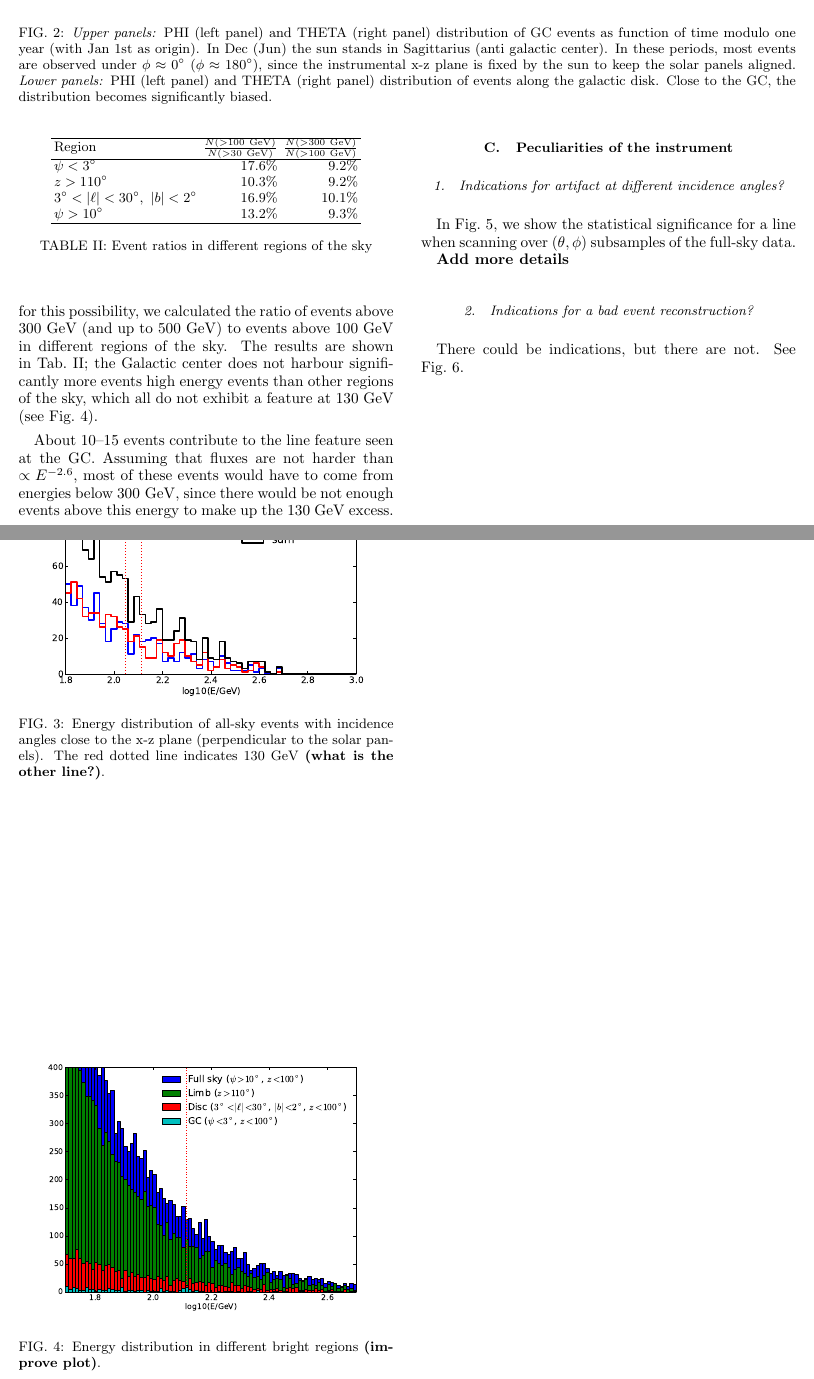
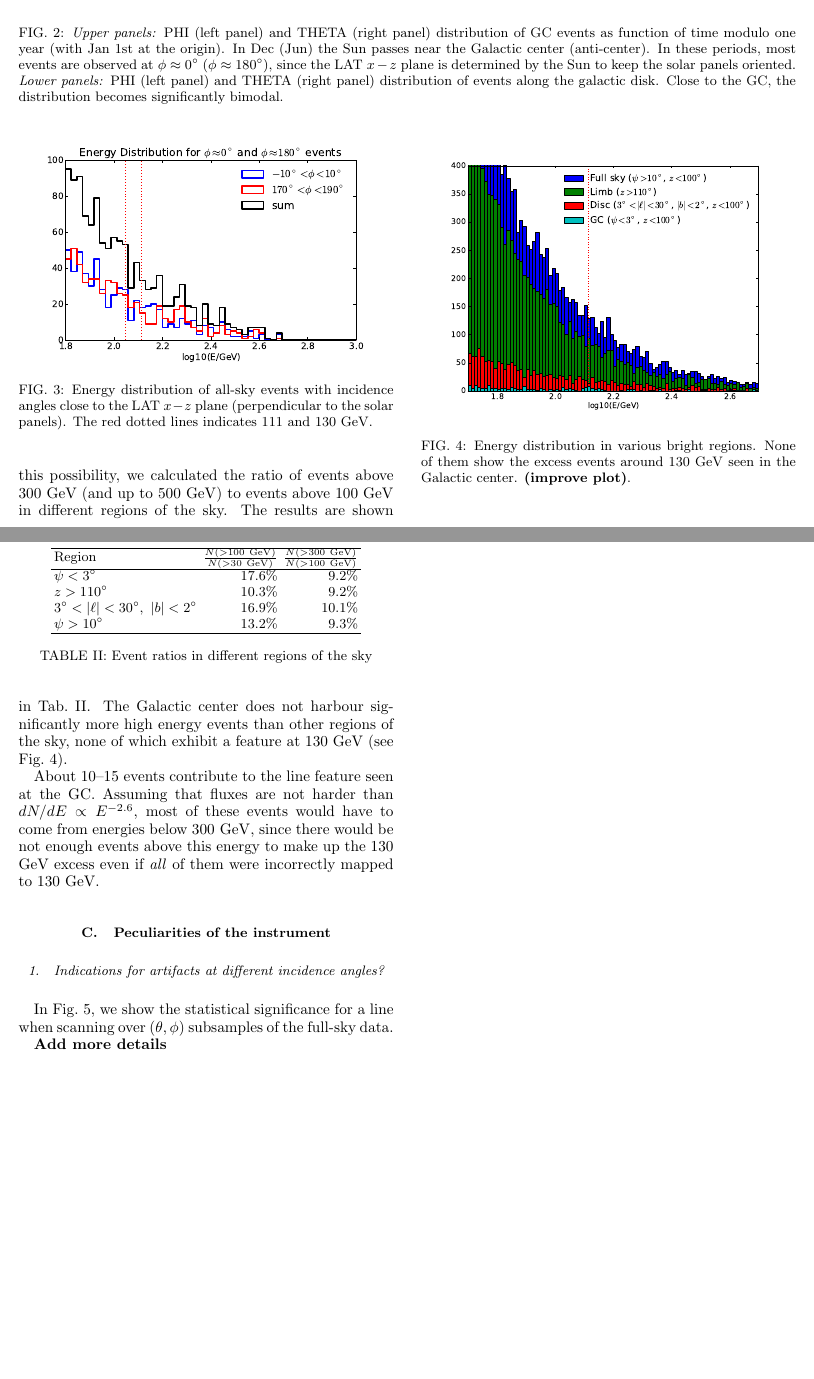
Before and after one commit to dfink/systematics, a LaTeX paper (tex/systematics.tex): two parts of pages 3 and 4 of 14, joined at a grey line, cut so that both start at the same text, the shorter picture padded with empty space. Compiled offline with pdfLaTeX.

Commit message:
minor changes

```diff
--- a/tex/systematics.tex
+++ b/tex/systematics.tex
@@ -249,13 +249,13 @@ Just to be exceedingly clear about what we are testing.}
   \includegraphics[width=0.44\textwidth]{plots/L_THETA.eps}
   \caption{\emph{Upper panels:} PHI (left panel) and THETA (right panel)
   distribution of GC events as function of time modulo one year (with Jan 1st
-  as origin). In Dec (Jun) the sun stands in Sagittarius (anti galactic
-  center). In these periods, most events are observed under $\phi\approx
-  0^\circ$ ($\phi\approx 180^\circ$), since the instrumental x-z plane is
-  fixed by the sun to keep the solar panels aligned. \emph{Lower panels:} PHI
-  (left panel) and THETA (right panel) distribution of events along the
+  at the origin). In Dec (Jun) the Sun passes near the Galactic center
+  (anti-center).  In these periods, most events are observed at $\phi\approx
+  0^\circ$ ($\phi\approx 180^\circ$), since the LAT $x-z$ plane is
+  determined by the Sun to keep the solar panels oriented. \emph{Lower panels:}
+  PHI (left panel) and THETA (right panel) distribution of events along the
   galactic disk. Close to the GC, the distribution becomes significantly
-  biased.}
+  bimodal.}
   \label{fig:time_phi}
 \end{figure*}
 
@@ -263,8 +263,8 @@ Just to be exceedingly clear about what we are testing.}
 \centering
 \includegraphics[width=1.0\linewidth]{plots/phi_energy.eps}
 \caption{Energy distribution of all-sky events with incidence angles close to
-the x-z plane (perpendicular to the solar panels). The red dotted line
-indicates 130 GeV \textbf{(what is the other line?)}.}
+the LAT $x-z$ plane (perpendicular to the solar panels). The red dotted lines
+indicates 111 and 130 GeV.}
 \label{fig:spectrum_phi}
 \end{figure}
 
@@ -314,7 +314,8 @@ $\mathcal{O}(1)$ excess at 130 GeV as observed in the Galactic center.
 \begin{figure}
 \centering
 \includegraphics[width=1.0\linewidth]{plots/target_spectra.eps}
-\caption{Energy distribution in different bright regions \textbf{(improve
+\caption{Energy distribution in various bright regions.  None of them show the
+  excess events around 130 GeV seen in the Galactic center.  \textbf{(improve
 plot)}.}
 \label{fig:target_spectra}
 \end{figure}
@@ -328,14 +329,16 @@ produce a line feature in the data that would dominantly show up at the
 Galactic center. As a simple check for this possibility, we calculated the
 ratio of events above $300\GeV$ (and up to $500\GeV$) to events above
 $100\GeV$ in different regions of the sky. The results are shown in
-Tab.~\ref{tab:eventRatios}; the Galactic center does not harbour significantly
-more events high energy events than other regions of the sky, which all do not
+Tab.~\ref{tab:eventRatios}.  The Galactic center does not harbour significantly
+more high energy events than other regions of the sky, none of which
 exhibit a feature at 130 GeV (see Fig.~\ref{fig:target_spectra}).
 
 About 10--15 events contribute to the line feature seen at the GC. Assuming
-that fluxes are not harder than $\propto E^{-2.6}$, most of these events would
+that fluxes are not harder than $dN/dE \propto E^{-2.6}$, most of these events
+would
 have to come from energies below $300\GeV$, since there would be not enough
-events above this energy to make up the 130 GeV excess.
+events above this energy to make up the 130 GeV excess even if \emph{all} of
+them were incorrectly mapped to 130 GeV.
 
 \begin{table}
   \begin{tabular}{lrr}
@@ -354,7 +357,7 @@ events above this energy to make up the 130 GeV excess.
 
 \subsection{Peculiarities of the instrument}
 
-\subsubsection{Indications for artifact at different incidence angles?}
+\subsubsection{Indications for artifacts at different incidence angles?}
 In Fig.~\ref{fig:polarPlotsAll}, we show the statistical significance for a
 line when scanning over $(\theta, \phi)$ subsamples of the full-sky data.
 
```
Also changed, not shown: tex/systematics.tex (16 more changed lines).
